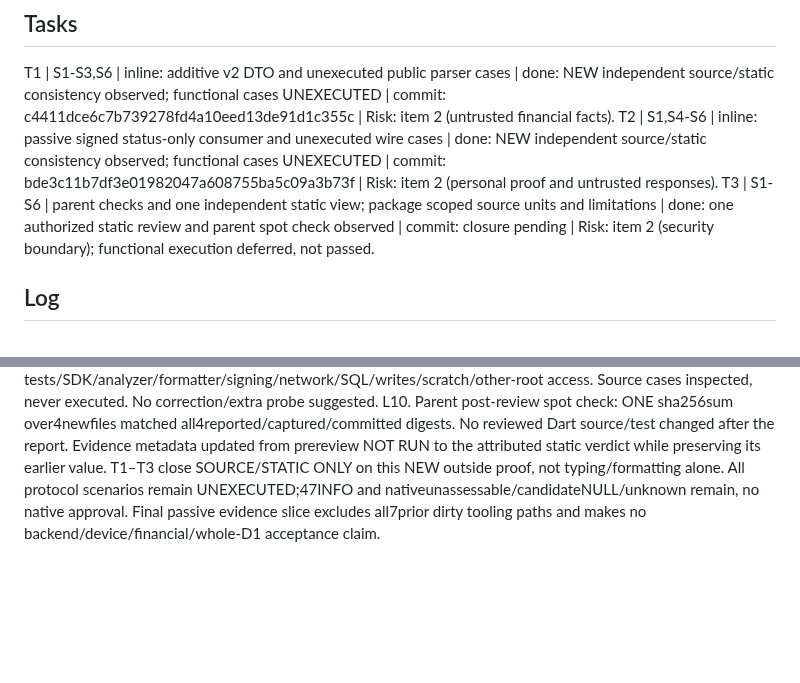
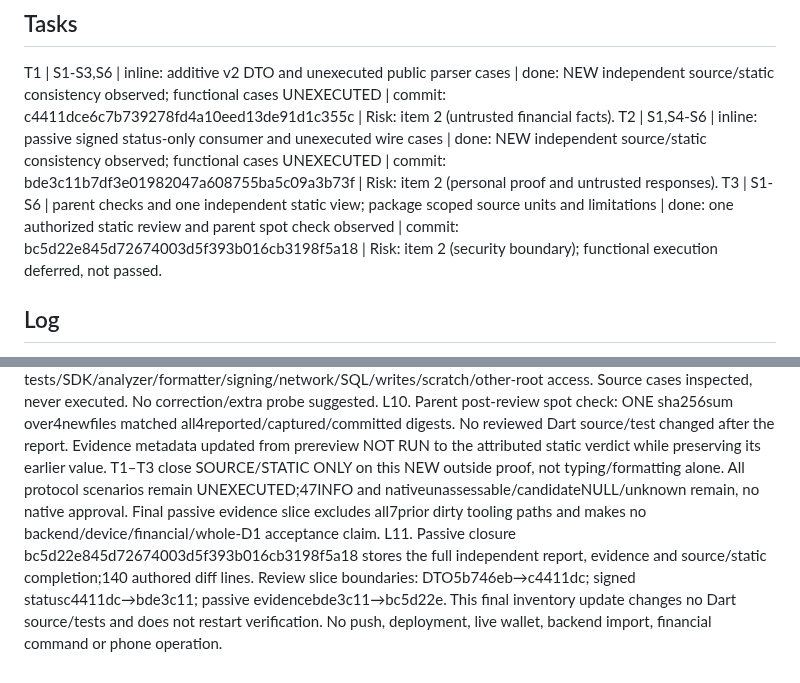
Before and after one commit to DNO8/VACA, a Markdown page: odd/tasks/d1-refund-remainder-status.md, 2 parts joined by grey strips. Drawn GitHub-style; blank space fills up the shorter version.

Commit message:
docs(odd): pin remainder status work-unit evidence

```diff
--- a/odd/tasks/d1-refund-remainder-status.md
+++ b/odd/tasks/d1-refund-remainder-status.md
@@ -13,7 +13,7 @@ S6. Existing human policy: "si en codigo se ve bien y la logica se ve bien enton
 ## Tasks
 T1 | S1-S3,S6 | inline: additive v2 DTO and unexecuted public parser cases | done: NEW independent source/static consistency observed; functional cases UNEXECUTED | commit: c4411dce6c7b739278fd4a10eed13de91d1c355c | Risk: item 2 (untrusted financial facts).
 T2 | S1,S4-S6 | inline: passive signed status-only consumer and unexecuted wire cases | done: NEW independent source/static consistency observed; functional cases UNEXECUTED | commit: bde3c11b7df3e01982047a608755ba5c09a3b73f | Risk: item 2 (personal proof and untrusted responses).
-T3 | S1-S6 | parent checks and one independent static view; package scoped source units and limitations | done: one authorized static review and parent spot check observed | commit: closure pending | Risk: item 2 (security boundary); functional execution deferred, not passed.
+T3 | S1-S6 | parent checks and one independent static view; package scoped source units and limitations | done: one authorized static review and parent spot check observed | commit: bc5d22e845d72674003d5f393b016cb3198f5a18 | Risk: item 2 (security boundary); functional execution deferred, not passed.
 
 ## Log
 L1. User: "continua con tu tarea entonces".
@@ -26,3 +26,4 @@ L7. UnitB bde3c11b7df3e01982047a608755ba5c09a3b73f is4paths/383 authored diff li
 L8. Fresh direct human choice: "Autorizar una revisión estática", token authorize_one_remainder_status_static_review_owned_clone. Authorizes ONE independent read-only static view in /home/danilo/projects/vaca-d1-t5b-proof of this unit, specification/evidence and reused v1 helpers. No tests/SDK/analyzer/signing/network/SQL/writes/other repositories. This resolves only reviewer root routing, not native consent, functional deferral or operational gates. T3 returns in_progress; no review result yet.
 L9. Fresh authorized independent reviewer mw9iaema-1c-kism finished: S1–S6 met within static scope, no concrete candidate-caused blockers. Full report received/read and saved verbatim in odd/evidence/d1-refund-remainder-status-independent.md. Whole featureL1–L8 read;4/4current=captured=committed hashes matched, six existing helper/context diffs empty, pre/postgitstatus identical. No tests/SDK/analyzer/formatter/signing/network/SQL/writes/scratch/other-root access. Source cases inspected, never executed. No correction/extra probe suggested.
 L10. Parent post-review spot check: ONE sha256sum over4newfiles matched all4reported/captured/committed digests. No reviewed Dart source/test changed after the report. Evidence metadata updated from prereview NOT RUN to the attributed static verdict while preserving its earlier value. T1–T3 close SOURCE/STATIC ONLY on this NEW outside proof, not typing/formatting alone. All protocol scenarios remain UNEXECUTED;47INFO and nativeunassessable/candidateNULL/unknown remain, no native approval. Final passive evidence slice excludes all7prior dirty tooling paths and makes no backend/device/financial/whole-D1 acceptance claim.
+L11. Passive closure bc5d22e845d72674003d5f393b016cb3198f5a18 stores the full independent report, evidence and source/static completion;140 authored diff lines. Review slice boundaries: DTO5b746eb→c4411dc; signed statusc4411dc→bde3c11; passive evidencebde3c11→bc5d22e. This final inventory update changes no Dart source/tests and does not restart verification. No push, deployment, live wallet, backend import, financial command or phone operation.
```
